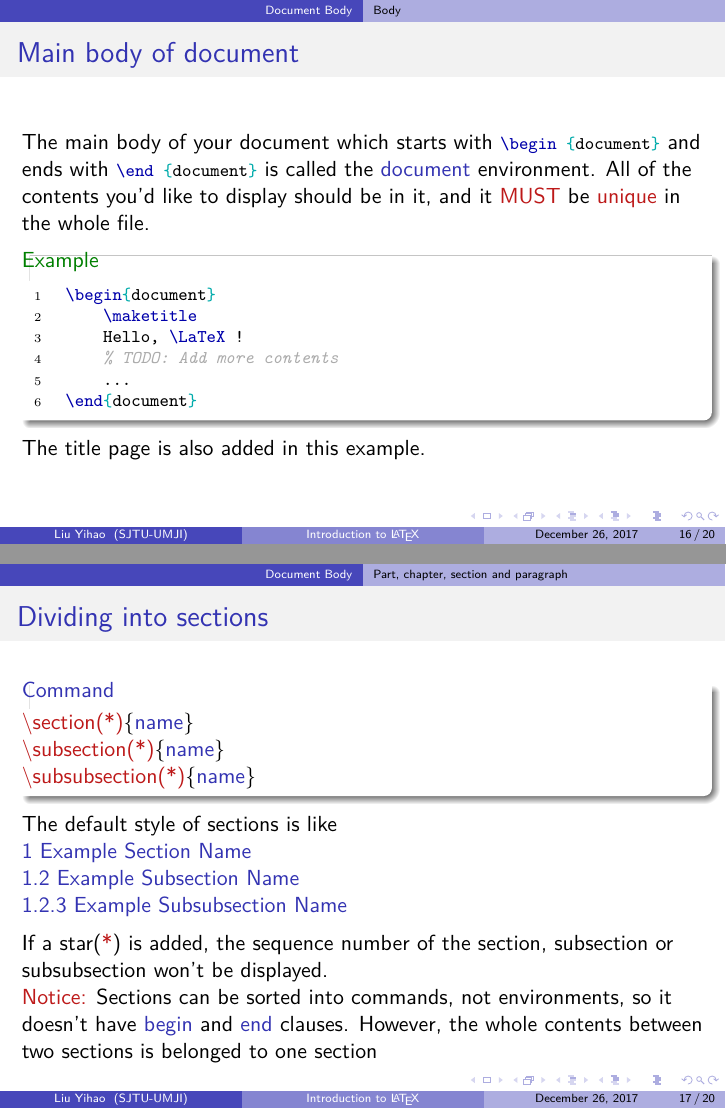
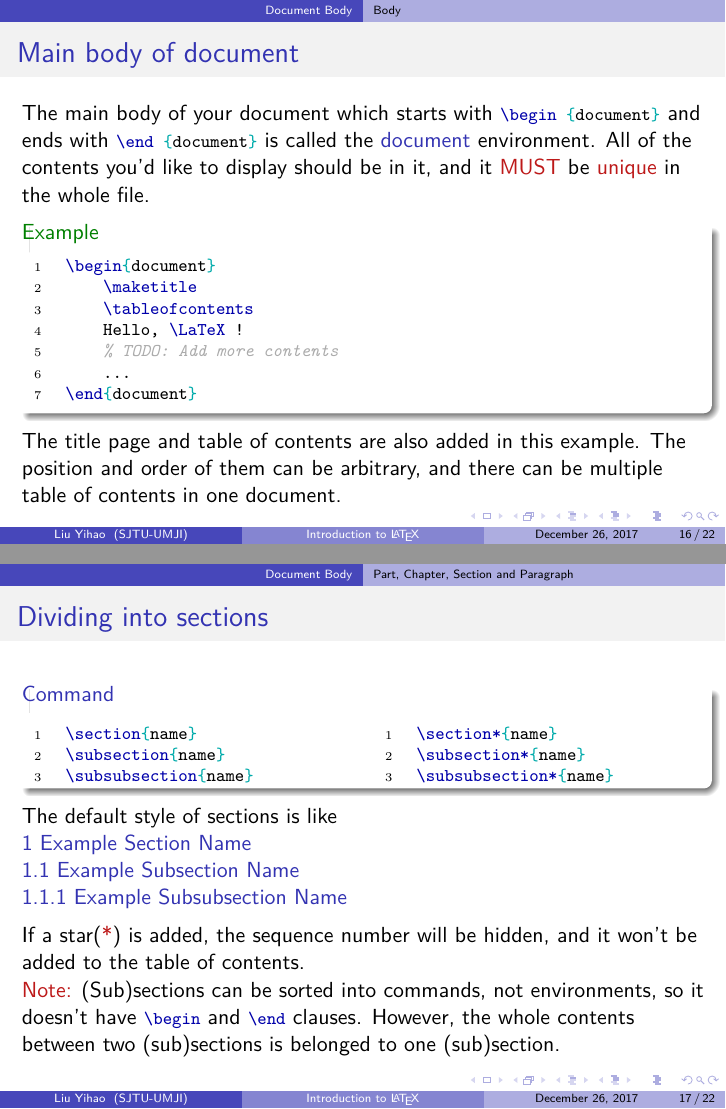
Before and after one commit to SJTU-UMJI-Tech/LaTeX, LaTeX slides (lecture/c1/c1_get_started.tex, which reads lecture/c1/c1.tex): pages 16 and 17 of 20 before the commit and pages 16 and 17 of 22 after it, joined at a grey line. Compiled offline with XeLaTeX; a LaTeX package or settings file that is missing is left out.

Commit message:
update c1

```diff
--- a/lecture/c1/c1.tex
+++ b/lecture/c1/c1.tex
@@ -201,27 +201,41 @@
 		\begin{minted}{latex}
 \begin{document}
     \maketitle
+    \tableofcontents
     Hello, \LaTeX !
     % TODO: Add more contents
     ...
 \end{document}
 		\end{minted}
 	\end{example}
-	The title page is also added in this example.
+	The title page and table of contents are also added in this example. The position and order of them can be arbitrary, and there can be multiple table of contents in one document.
 \end{frame}
 
-\subsection{Part, chapter, section and paragraph}
+\subsection{Part, Chapter, Section and Paragraph}
 
-\begin{frame}
+\begin{frame}[fragile]
 	\frametitle{Dividing into sections}
 	\begin{command}
-		\samplecommand{section(*)}\{\structure{name}\}\\
-		\samplecommand{subsection(*)}\{\structure{name}\}\\
-		\samplecommand{subsubsection(*)}\{\structure{name}\}\\
+	\begin{multicols}{2}
+		\begin{minted}{latex}
+\section{name}
+\subsection{name}
+\subsubsection{name}
+		\end{minted}
+		\begin{minted}{latex}
+\section*{name}
+\subsection*{name}
+\subsubsection*{name}
+		\end{minted}
+	\end{multicols}
 	\end{command}
 	The default style of sections is like\\
 	\structure{1 Example Section Name}\\
-	\structure{1.2 Example Subsection Name}\\
-	\structure{1.2.3 Example Subsubsection Name}\\[0.5em]
-	If a star(\alert{*}) is added, the sequence number of the section, subsection or subsubsection won't be displayed.\\
-	\alert{Notice:} Sections can be sorted into commands, not environments, so it doesn't have \structure{begin} and \structure{end} clauses. However, the whole contents between two sections is belonged to one section
+	\structure{1.1 Example Subsection Name}\\
+	\structure{1.1.1 Example Subsubsection Name}\\[0.5em]
+	If a star(\alert{*}) is added, the sequence number will be hidden, and it won't be added to the table of contents.\\
+	\alert{Note:} (Sub)sections can be sorted into commands, not environments, so it doesn't have \LC{\begin} and \LC{\end} clauses. However, the whole contents between two (sub)sections is belonged to one (sub)section.
+\end{frame}
+
+\begin{frame}[fragile]
+	\frametitle{Other structures - Chapter, Part and Paragraph}
```
Also changed, not shown: lecture/c1/c1.tex (60 more changed lines), 1 other file.
